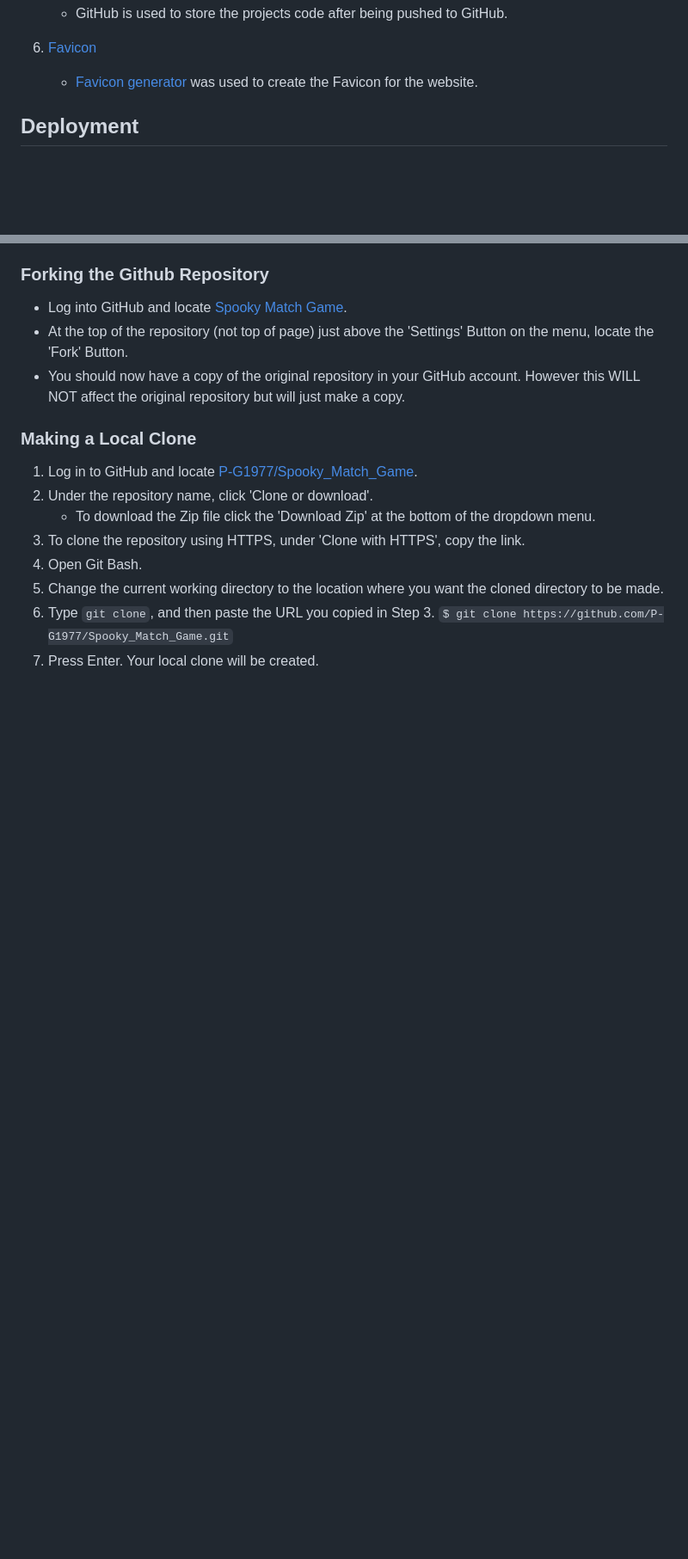
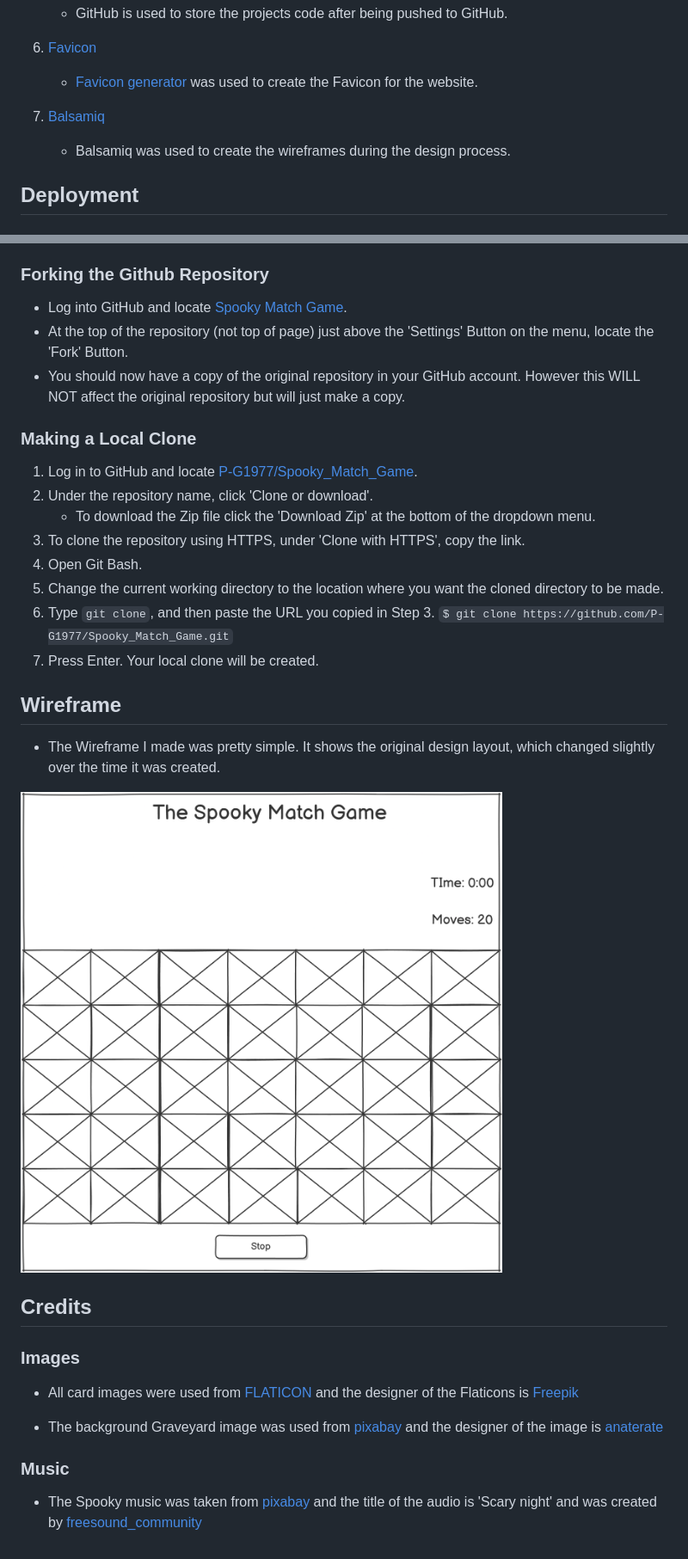
Before and after one commit to P-G1977/Spooky_Match_Game, a Markdown page: README.md, 2 parts joined by grey strips. Shown: that part at 86% size. GitHub-like rendering; pictures changed too: assets/docs/wireframe/spook-wireframe.png (added); blank space fills up the shorter version.

Commit message:
added wireframe section to README and added credits

```diff
--- a/README.md
+++ b/README.md
@@ -200,6 +200,10 @@
 
     * [Favicon generator](https://favicon.io/favicon-generator/) was used to create the Favicon for the website.
 
+7. [Balsamiq](https://balsamiq.com/)
+
+    * Balsamiq was used to create the wireframes during the design process.
+
 
 ## Deployment
 
@@ -236,3 +240,21 @@
 6. Type `git clone`, and then paste the URL you copied in Step 3.
   `$ git clone https://github.com/P-G1977/Spooky_Match_Game.git`
 7. Press Enter. Your local clone will be created.
+
+## Wireframe
+
+  * The Wireframe I made was pretty simple. It shows the original design layout, which changed slightly over the time it was created.
+
+![alt text](assets/docs/wireframe/spook-wireframe.png "Wireframe for game")
+
+## Credits
+
+### Images
+
+* All card images were used from [FLATICON](https://www.flaticon.com/packs/halloween-8#) and the designer of the Flaticons is [Freepik](https://www.freepik.com)
+
+* The background Graveyard image was used from [pixabay](https://pixabay.com/photos/pumpkins-halloween-night-gruesome-7555083) and the designer of the image is [anaterate](https://pixabay.com/users/anaterate-2348028/)
+
+### Music
+
+* The Spooky music was taken from [pixabay](https://pixabay.com/) and the title of the audio is 'Scary night' and was created by [freesound_community](https://pixabay.com/users/freesound_community-46691455)
```
